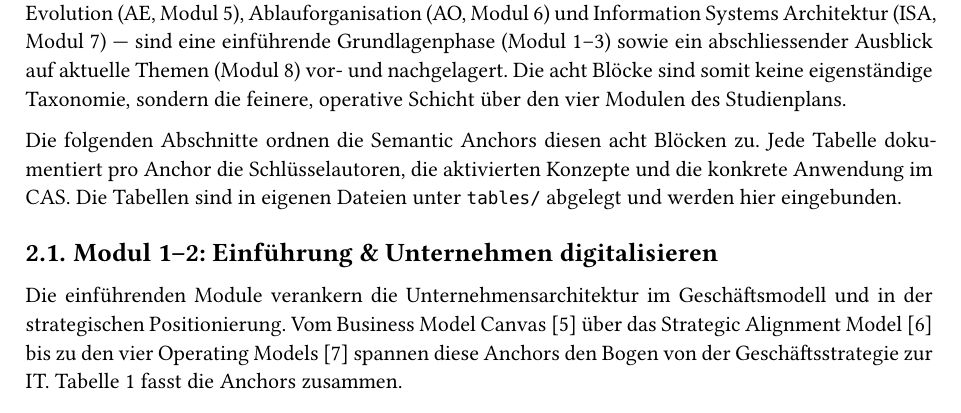
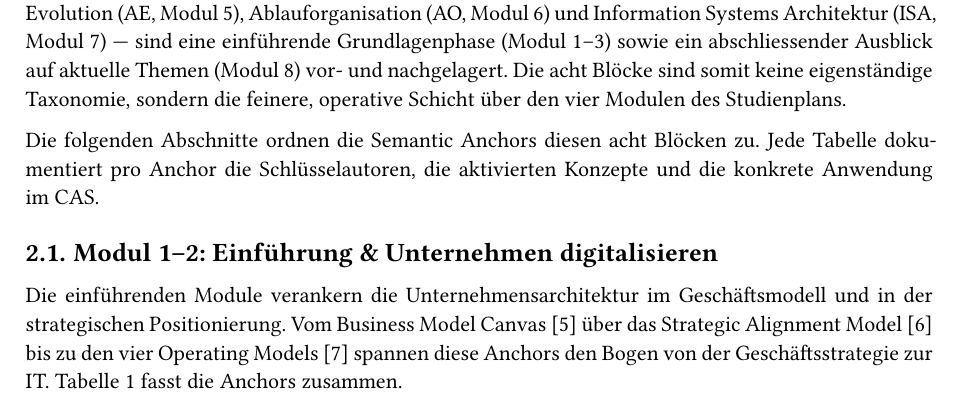
Before and after one commit to mrwylan/bfh-cas-eam-semantic-anchors, a Typst document (main.typ, which reads chapters/02_modul_anchors.typ): part of page 5 of 19, cut so that both start at the same text. Compiled offline with Typst 0.15; a missing font is replaced by an installed copy or a similar font.

Commit message:
Update text regarding Semantic Anchors tables
Removed reference to tables being in separate files.

```diff
--- a/chapters/02_modul_anchors.typ
+++ b/chapters/02_modul_anchors.typ
@@ -10,7 +10,6 @@ Die acht Blöcke sind somit keine eigenständige Taxonomie, sondern die feinere,
 
 Die folgenden Abschnitte ordnen die Semantic Anchors diesen acht Blöcken zu.
 Jede Tabelle dokumentiert pro Anchor die Schlüsselautoren, die aktivierten Konzepte und die konkrete Anwendung im CAS.
-Die Tabellen sind in eigenen Dateien unter `tables/` abgelegt und werden hier eingebunden.
 
 == Modul 1–2: Einführung & Unternehmen digitalisieren
 
```
